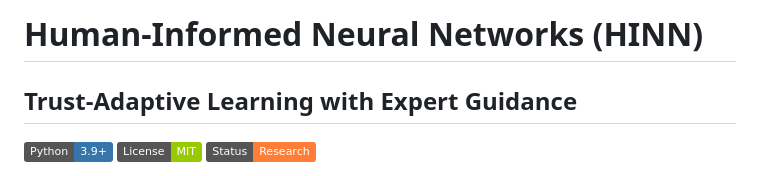
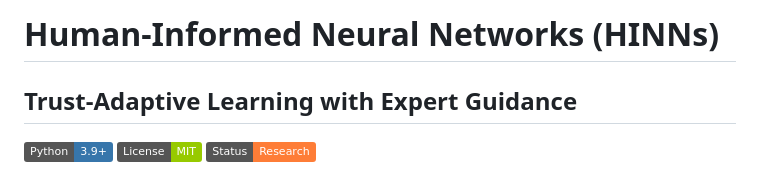
Before and after one commit to MBJamshidi/Human-Informed-Neural-Networks-HINN, a Markdown page: README.md, the part around the change. Drawn GitHub-style; badges without logos.

Commit message:
Fix typo in project name from 'HINN' to 'HINNs'

```diff
--- a/README.md
+++ b/README.md
@@ -1,4 +1,4 @@
-# Human-Informed Neural Networks (HINN)
+# Human-Informed Neural Networks (HINNs)
 
 ## Trust-Adaptive Learning with Expert Guidance
 
```
